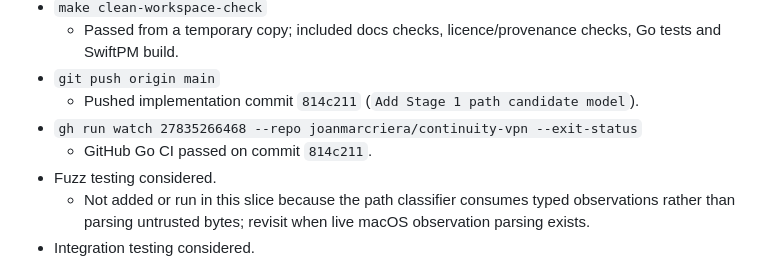
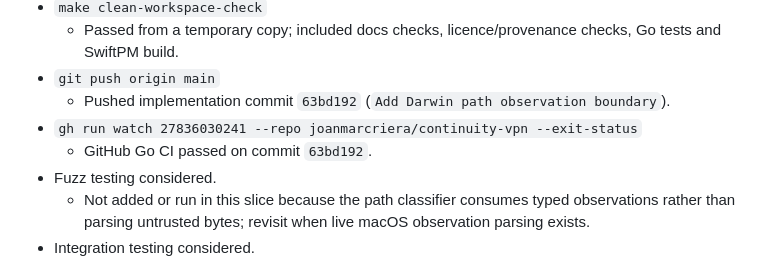
Before and after one commit to joanmarcriera/Gemina, a Markdown page: PROJECT_STATE.md, the part around the change. Rendered like a GitHub page.

Commit message:
Record Darwin path CI result

```diff
--- a/PROJECT_STATE.md
+++ b/PROJECT_STATE.md
@@ -220,9 +220,9 @@ Passed in this cycle:
 * `make clean-workspace-check`
   * Passed from a temporary copy; included docs checks, licence/provenance checks, Go tests and SwiftPM build.
 * `git push origin main`
-  * Pushed implementation commit `814c211` (`Add Stage 1 path candidate model`).
-* `gh run watch 27835266468 --repo joanmarcriera/continuity-vpn --exit-status`
-  * GitHub Go CI passed on commit `814c211`.
+  * Pushed implementation commit `63bd192` (`Add Darwin path observation boundary`).
+* `gh run watch 27836030241 --repo joanmarcriera/continuity-vpn --exit-status`
+  * GitHub Go CI passed on commit `63bd192`.
 * Fuzz testing considered.
   * Not added or run in this slice because the path classifier consumes typed observations rather than parsing untrusted bytes; revisit when live macOS observation parsing exists.
 * Integration testing considered.
```
